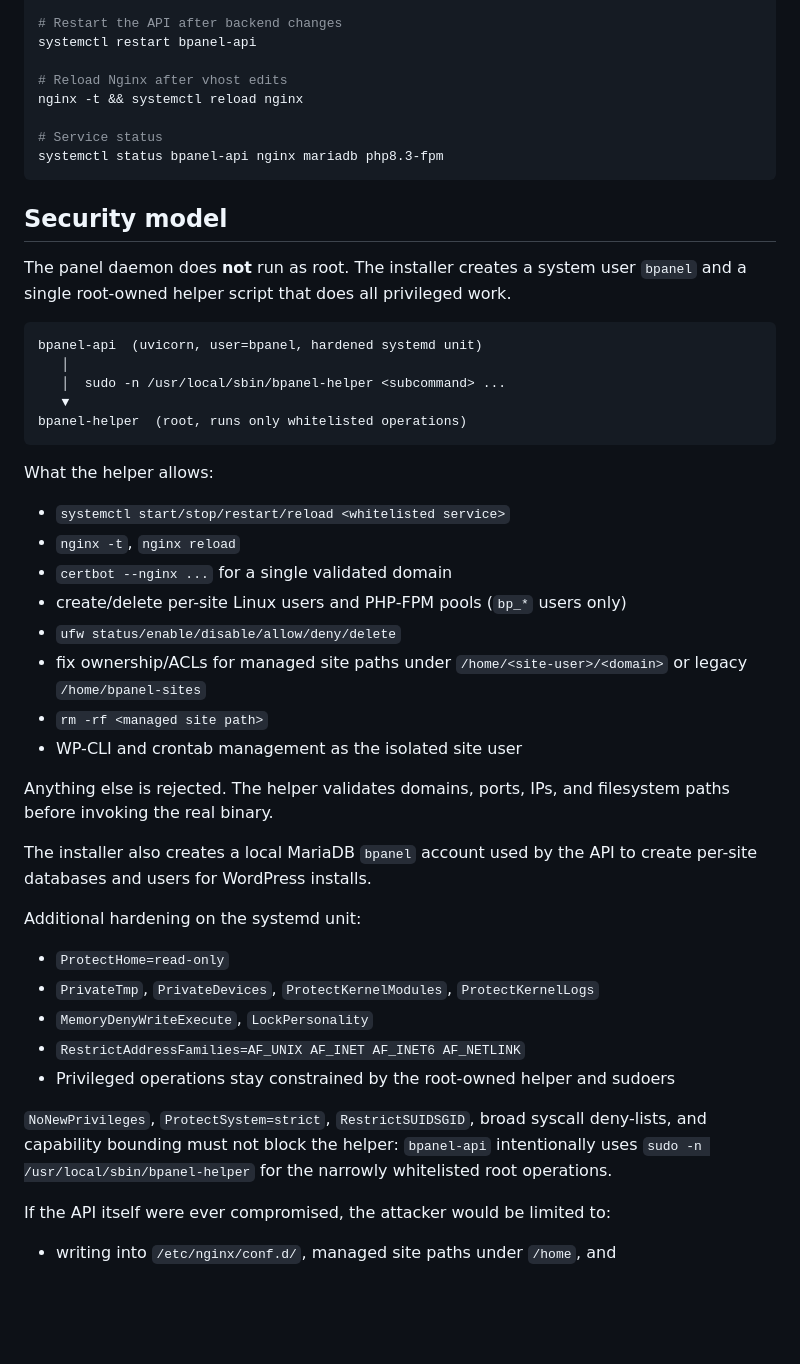
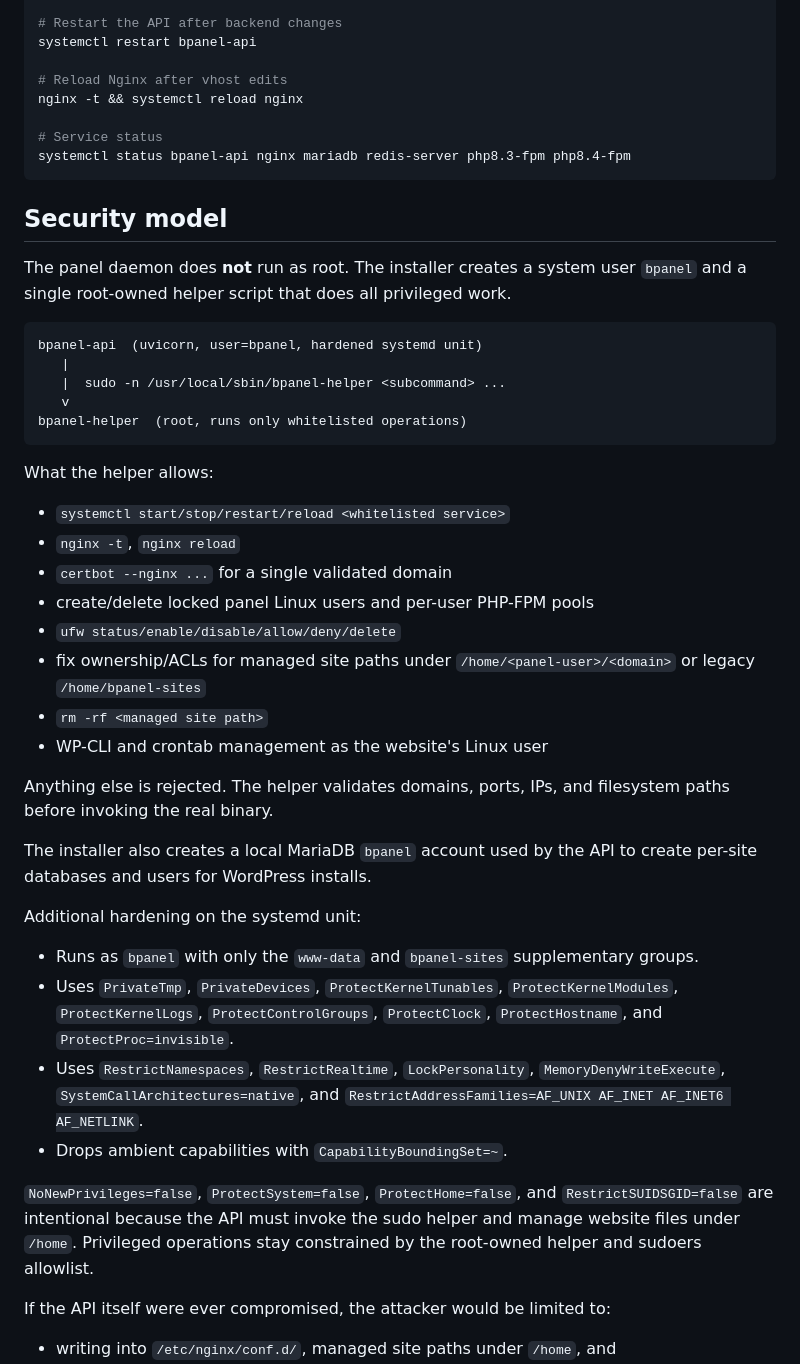
Before and after one commit to BNIX-VN/bpanel, a Markdown page: README.md, the part around one of its changes. GitHub-like rendering; blank space fills up the shorter version.

Commit message:
Update README for current BPanel model

````diff
--- a/README.md
+++ b/README.md
@@ -187,7 +211,7 @@ systemctl restart bpanel-api
 nginx -t && systemctl reload nginx
 
 # Service status
-systemctl status bpanel-api nginx mariadb php8.3-fpm
+systemctl status bpanel-api nginx mariadb redis-server php8.3-fpm php8.4-fpm
 ```
 
 ## Security model
@@ -197,9 +221,9 @@ The panel daemon does **not** run as root. The installer creates a system user
 
 ```
 bpanel-api  (uvicorn, user=bpanel, hardened systemd unit)
-   │
-   │  sudo -n /usr/local/sbin/bpanel-helper <subcommand> ...
-   ▼
+   |
+   |  sudo -n /usr/local/sbin/bpanel-helper <subcommand> ...
+   v
 bpanel-helper  (root, runs only whitelisted operations)
 ```
 
@@ -208,11 +232,11 @@ What the helper allows:
 - `systemctl start/stop/restart/reload <whitelisted service>`
 - `nginx -t`, `nginx reload`
 - `certbot --nginx ...` for a single validated domain
-- create/delete per-site Linux users and PHP-FPM pools (`bp_*` users only)
+- create/delete locked panel Linux users and per-user PHP-FPM pools
 - `ufw status/enable/disable/allow/deny/delete`
-- fix ownership/ACLs for managed site paths under `/home/<site-user>/<domain>` or legacy `/home/bpanel-sites`
+- fix ownership/ACLs for managed site paths under `/home/<panel-user>/<domain>` or legacy `/home/bpanel-sites`
 - `rm -rf <managed site path>`
-- WP-CLI and crontab management as the isolated site user
+- WP-CLI and crontab management as the website's Linux user
 
 Anything else is rejected. The helper validates domains, ports, IPs, and
 filesystem paths before invoking the real binary.
@@ -222,16 +246,19 @@ create per-site databases and users for WordPress installs.
 
 Additional hardening on the systemd unit:
 
-- `ProtectHome=read-only`
-- `PrivateTmp`, `PrivateDevices`, `ProtectKernelModules`, `ProtectKernelLogs`
-- `MemoryDenyWriteExecute`, `LockPersonality`
-- `RestrictAddressFamilies=AF_UNIX AF_INET AF_INET6 AF_NETLINK`
-- Privileged operations stay constrained by the root-owned helper and sudoers
+- Runs as `bpanel` with only the `www-data` and `bpanel-sites` supplementary groups.
+- Uses `PrivateTmp`, `PrivateDevices`, `ProtectKernelTunables`,
+  `ProtectKernelModules`, `ProtectKernelLogs`, `ProtectControlGroups`,
+  `ProtectClock`, `ProtectHostname`, and `ProtectProc=invisible`.
+- Uses `RestrictNamespaces`, `RestrictRealtime`, `LockPersonality`,
+  `MemoryDenyWriteExecute`, `SystemCallArchitectures=native`, and
+  `RestrictAddressFamilies=AF_UNIX AF_INET AF_INET6 AF_NETLINK`.
+- Drops ambient capabilities with `CapabilityBoundingSet=~`.
 
-`NoNewPrivileges`, `ProtectSystem=strict`, `RestrictSUIDSGID`, broad syscall
-deny-lists, and capability bounding must not block the helper: `bpanel-api`
-intentionally uses `sudo -n /usr/local/sbin/bpanel-helper` for the narrowly
-whitelisted root operations.
+`NoNewPrivileges=false`, `ProtectSystem=false`, `ProtectHome=false`, and
+`RestrictSUIDSGID=false` are intentional because the API must invoke the sudo
+helper and manage website files under `/home`. Privileged operations stay
+constrained by the root-owned helper and sudoers allowlist.
 
 If the API itself were ever compromised, the attacker would be limited to:
 - writing into `/etc/nginx/conf.d/`, managed site paths under `/home`, and `/var/backups/bpanel/`
````
Also changed, not shown: other parts of README.md (+63 -39 lines).
